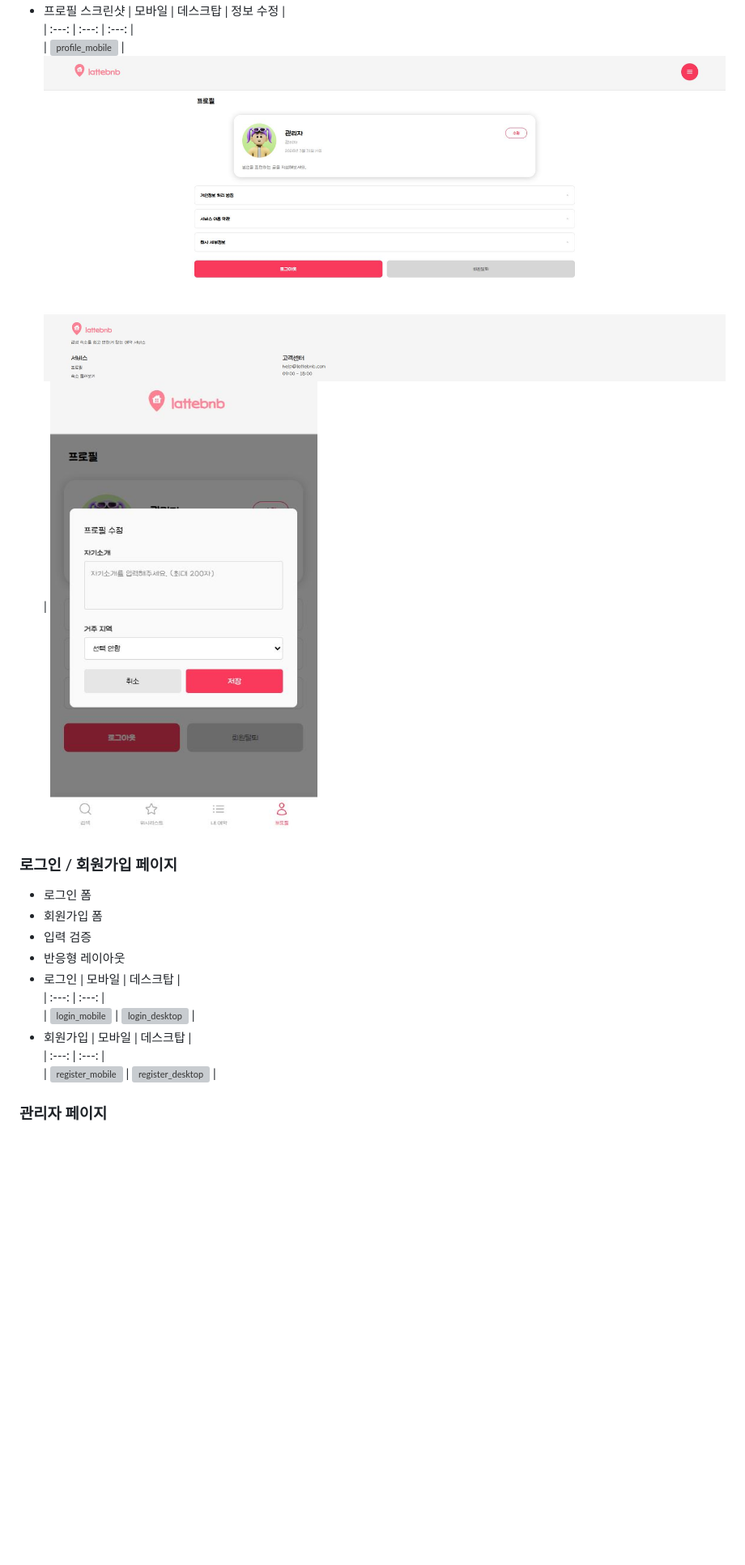
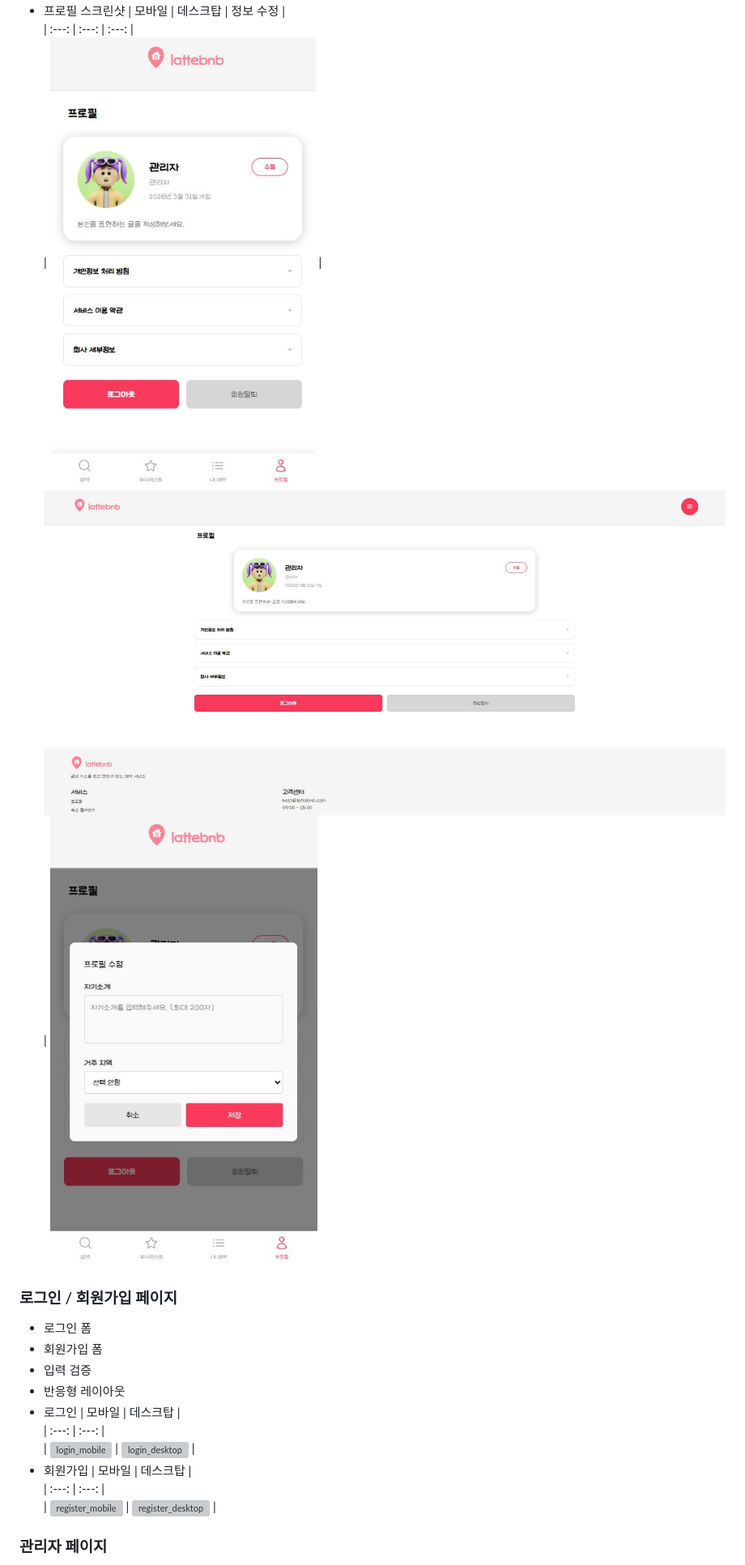
Before and after one commit to FRONTENDBOOTCAMP-17th/Latte_BnB, a Markdown page: README.md, the part around one of its changes. Shown at 81% size. GitHub-like rendering; blank space fills up the shorter version; grey boxes are pictures that could not be loaded.

Commit message:
docs(README.md): 이미지 확장자명을 소문자에서 대문자로 수정

```diff
--- a/README.md
+++ b/README.md
@@ -347,7 +347,7 @@ Latte_BnB/
 - 프로필 스크린샷
     | 모바일 | 데스크탑 | 정보 수정 |
     | :---: | :---: | :---: |
-    | ![profile_mobile](./docs/screenshot/profile_mobile.jpg) | ![profile_desktop](./docs/screenshot/profile_desktop.JPG) | ![profile_modify](./docs/screenshot/profile_modify.JPG)
+    | ![profile_mobile](./docs/screenshot/profile_mobile.JPG) | ![profile_desktop](./docs/screenshot/profile_desktop.JPG) | ![profile_modify](./docs/screenshot/profile_modify.JPG)
 
 ### 로그인 / 회원가입 페이지
 
```
Also changed, not shown: other parts of README.md (+12 -12 lines).
